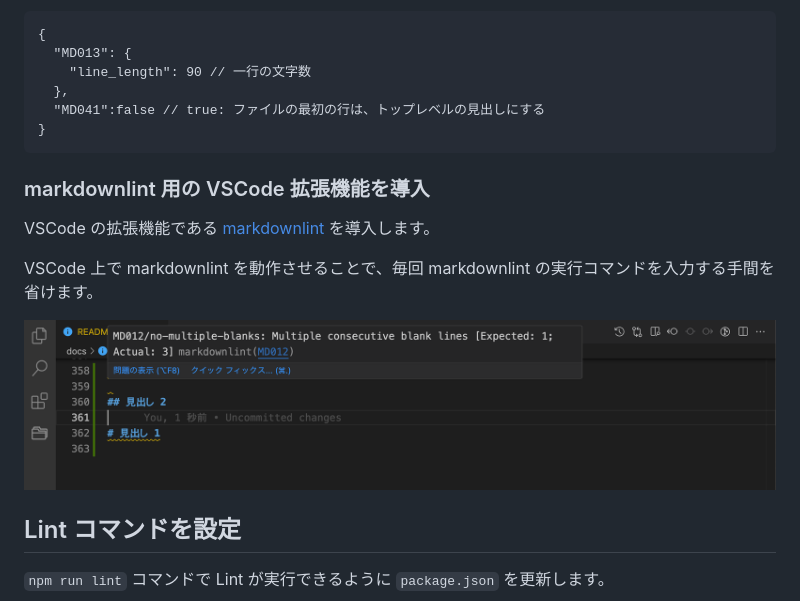
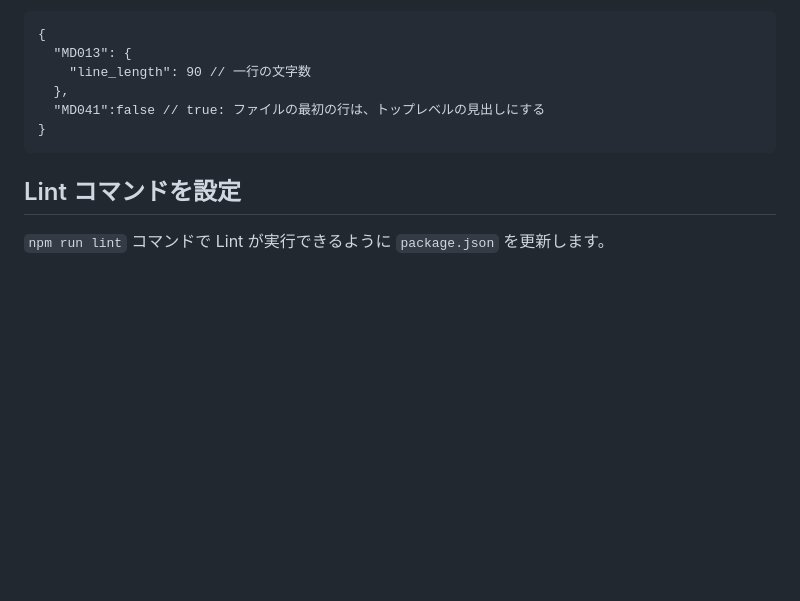
Before and after one commit to ryo-funaba/zenn-docs, a Markdown page: articles/2f925f621e6d99.md, the part around one of its changes. GitHub-like rendering; pictures changed too: images/vscode-markdownlint.png; blank space fills up the shorter version.

````diff
--- a/articles/2f925f621e6d99.md
+++ b/articles/2f925f621e6d99.md
@@ -418,14 +410,6 @@ npm install --save-dev markdownlint-cli
 }
 ```
 
-### markdownlint 用の VSCode 拡張機能を導入
-
-VSCode の拡張機能である [markdownlint](https://marketplace.visualstudio.com/items?itemName=DavidAnson.vscode-markdownlint) を導入します。
-
-VSCode 上で markdownlint を動作させることで、毎回 markdownlint の実行コマンドを入力する手間を省けます。
-
-![vscode-markdownlint](/images/vscode-markdownlint.png)
-
 ## Lint コマンドを設定
 
 `npm run lint` コマンドで Lint が実行できるように `package.json` を更新します。
````
Also changed, not shown: other parts of articles/2f925f621e6d99.md (+16 -8 lines), images/vscode-textlint.png.
